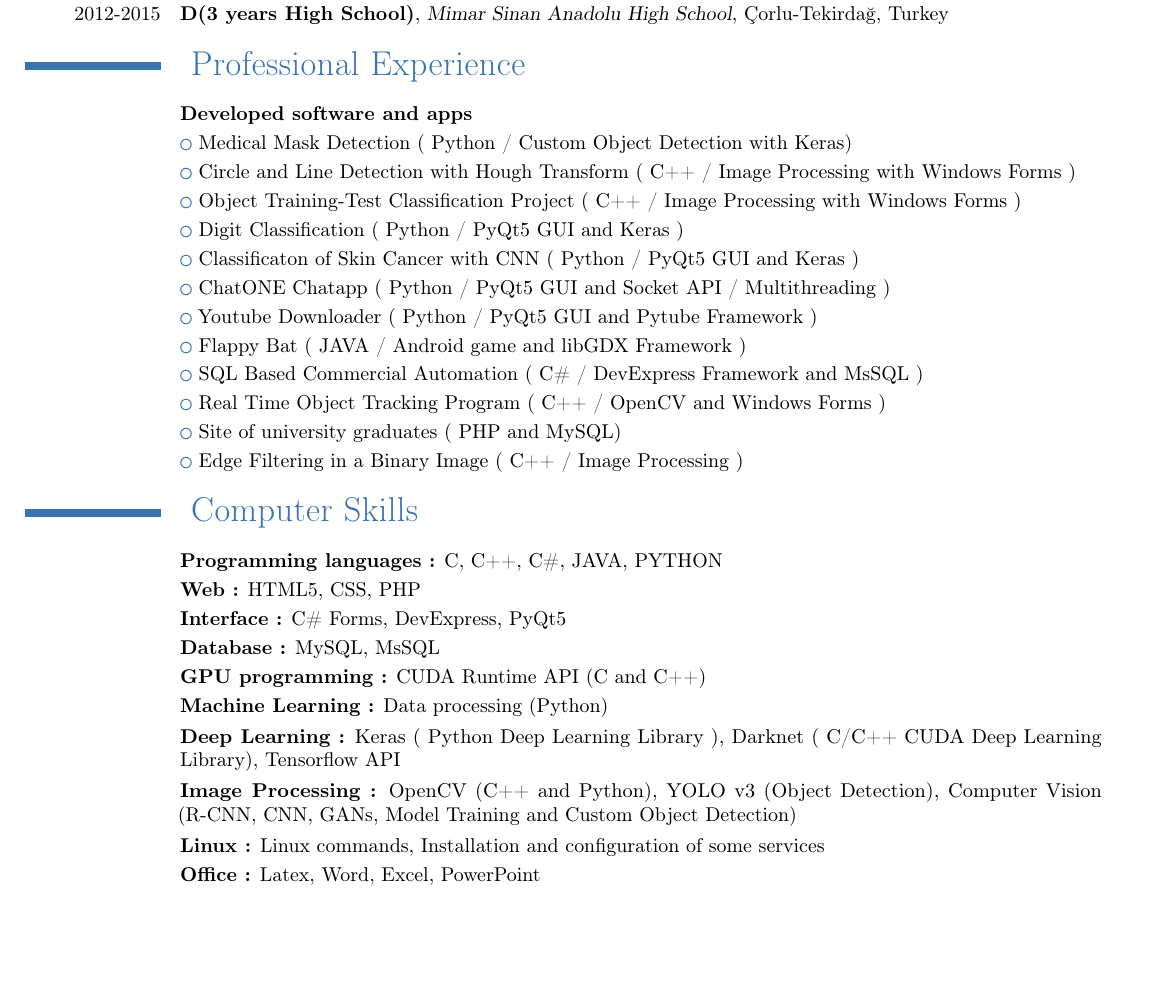
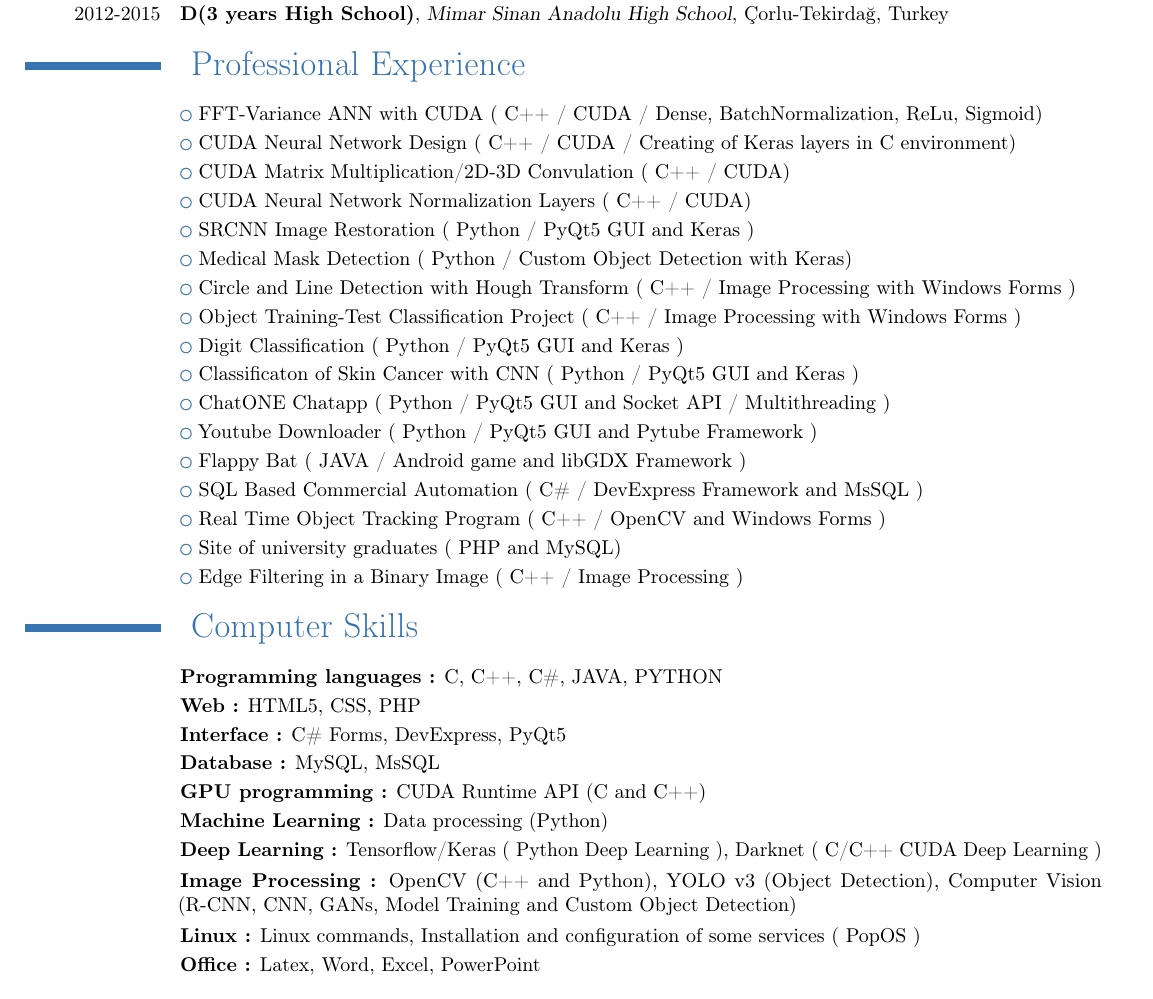
Before and after one commit to fbasatemur/Curriculum-Vitae-with-Latex, a LaTeX CV (cvLatex.tex): part of the page, cut so that both start at the same text, the shorter picture padded with empty space. Compiled offline with pdfLaTeX.

Commit message:
28.09 status update

```diff
--- a/cvLatex.tex
+++ b/cvLatex.tex
@@ -4,11 +4,11 @@
 \usepackage[T1]{fontenc}
 \usepackage[utf8]{inputenc}
 \usepackage{graphicx}
-\usepackage[hmargin=1cm,vmargin=1.5cm]{geometry}
+\usepackage[hmargin=1cm,vmargin=1.0cm]{geometry}
 
 \firstname{Fatih}
 \familyname{Başatemur}
-\title{\hspace*{0.2cm} \vspace*{1cm} Curriculum Vitae}
+\title{\hspace*{0.2cm} \vspace*{0.3cm} Curriculum Vitae}
 \address{Turkey, Istanbul}
 \mobile{0(***)-***-**-**}
 \email{**************@gmail.com}
@@ -31,7 +31,11 @@
 \cventry{2012-2015}{ D(3 years High School)}{Mimar Sinan Anadolu High School}{Çorlu-Tekirdağ}{Turkey}{}
 
 \section{ \vspace*{0.2cm} Professional Experience}
-\cvitem{}{\textbf{Developed software and apps}}
+\cvlistitem{ FFT-Variance ANN with CUDA ( C++ / CUDA / Dense, BatchNormalization, ReLu, Sigmoid)}
+\cvlistitem{ CUDA Neural Network Design ( C++ / CUDA / Creating of Keras layers in C environment)}
+\cvlistitem{ CUDA Matrix Multiplication/2D-3D Convulation ( C++ / CUDA)}
+\cvlistitem{ CUDA Neural Network Normalization Layers ( C++ / CUDA)}
+\cvlistitem{ SRCNN Image Restoration ( Python / PyQt5 GUI and Keras )}
 \cvlistitem{ Medical Mask Detection ( Python / Custom Object Detection with Keras)}
 \cvlistitem{ Circle and Line Detection with Hough Transform ( C++ / Image Processing with Windows Forms )}
 \cvlistitem{ Object Training-Test Classification Project ( C++ / Image Processing with Windows Forms )}
@@ -52,9 +56,9 @@
 \cvitem{}{\textbf{Database :} MySQL, MsSQL}
 \cvitem{}{\textbf{GPU programming :} CUDA Runtime API (C and C++)}
 \cvitem{}{\textbf{Machine Learning :} Data processing (Python)}
-\cvitem{}{\textbf{Deep Learning :} Keras ( Python Deep Learning Library ), Darknet ( C/C++ CUDA Deep Learning Library), Tensorflow API}
+\cvitem{}{\textbf{Deep Learning :} Tensorflow/Keras ( Python Deep Learning ), Darknet ( C/C++ CUDA Deep Learning )}
 \cvitem{}{\textbf{Image Processing :} OpenCV (C++ and Python), YOLO v3 (Object Detection), Computer Vision (R-CNN, CNN, GANs, Model Training and Custom Object Detection)}
-\cvitem{}{\textbf{Linux :} Linux commands, Installation and configuration of some services}
+\cvitem{}{\textbf{Linux :} Linux commands, Installation and configuration of some services ( PopOS )}
 \cvitem{}{\textbf{Office :} Latex, Word, Excel, PowerPoint}
 
 
```
Also changed, not shown: cvLatex.pdf.
